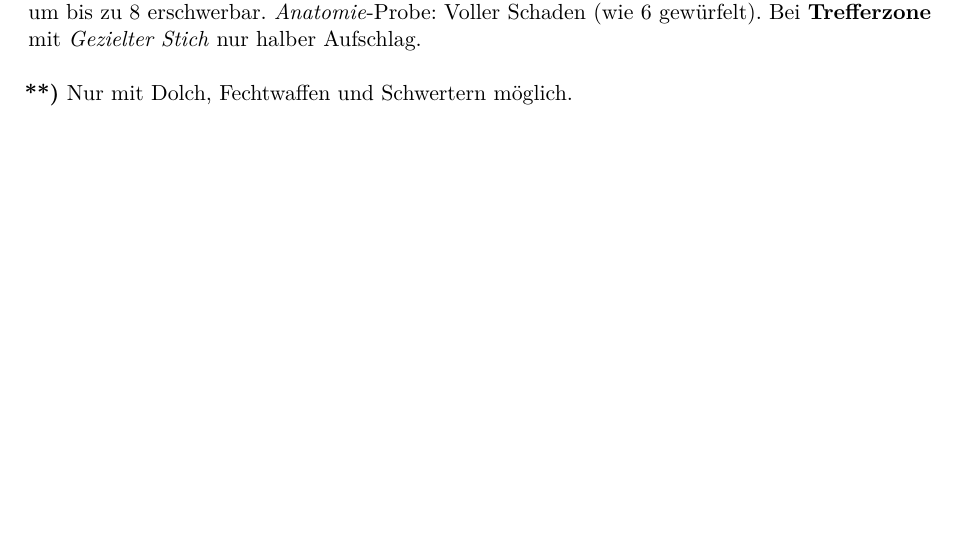
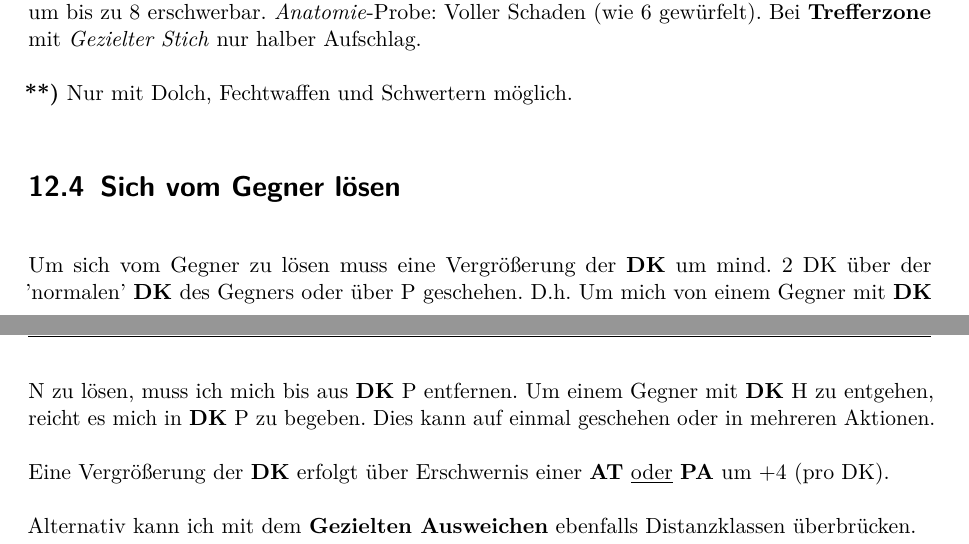
Before and after one commit to Swoopoo/dsaflowchart, a LaTeX document (flowchartsmain.tex, which reads Kampf/Aktionen/aktionen.tex): part of page 18 of 26 before the commit and two parts of pages 18 and 19 of 27 after it, the two joined at a grey line, cut so that both start at the same text, the shorter picture padded with empty space. Compiled offline with pdfLaTeX.

Commit message:
Aktion lösen

```diff
--- a/Kampf/Aktionen/aktionen.tex
+++ b/Kampf/Aktionen/aktionen.tex
@@ -100,3 +100,17 @@ gefesselt). Mit \textit{Gezielter Stich} um bis zu 8 erschwerbar.
 \textbf{Trefferzone} mit \textit{Gezielter Stich} nur halber Aufschlag.
 
 \textbf{**)} Nur mit Dolch, Fechtwaffen und Schwertern möglich.
+
+\section{Sich vom Gegner lösen}
+Um sich vom Gegner zu lösen muss eine Vergrößerung der \textbf{DK} um mind. 2
+DK über der 'normalen' \textbf{DK} des Gegners oder über P geschehen. D.h. Um
+mich von einem Gegner mit \textbf{DK} N zu lösen, muss ich mich bis aus
+\textbf{DK} P entfernen. Um einem Gegner mit \textbf{DK} H zu entgehen,
+reicht es mich in \textbf{DK} P zu begeben. Dies kann auf einmal geschehen
+oder in mehreren Aktionen.
+
+Eine Vergrößerung der \textbf{DK} erfolgt über Erschwernis einer \textbf{AT}
+\underline{oder} \textbf{PA} um +4 (pro DK).
+
+Alternativ kann ich mit dem \textbf{Gezielten Ausweichen} ebenfalls
+Distanzklassen überbrücken.
```
Also changed, not shown: Kampf/Angriff/angriff.tex (+2 -2 lines), TODO.txt (+0 -2 lines), Kampf/Aktionen/aktionen.tex (2 more changed lines).
